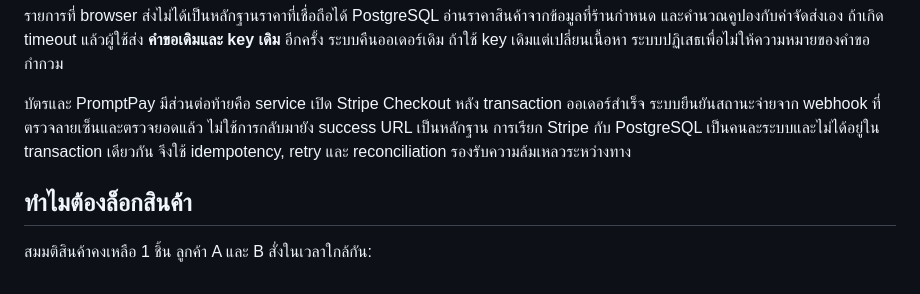
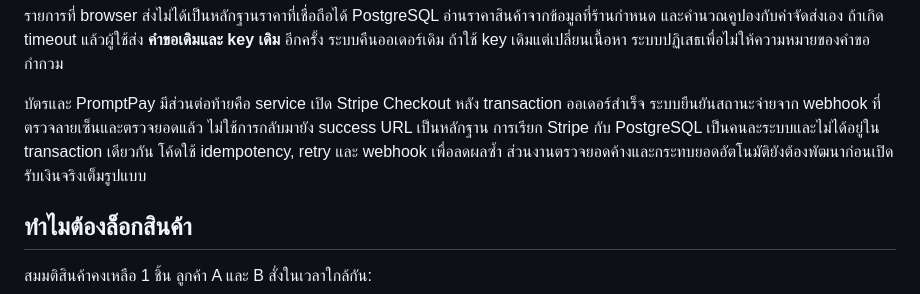
Before and after one commit to wirunIdt/Alyzyus_Project, a Markdown page: docs/ARCHITECTURE.md, the part around the change. Drawn GitHub-style.

```diff
--- a/docs/ARCHITECTURE.md
+++ b/docs/ARCHITECTURE.md
@@ -84,7 +84,7 @@ sequenceDiagram
 
 บัตรและ PromptPay มีส่วนต่อท้ายคือ service เปิด Stripe Checkout หลัง transaction ออเดอร์สำเร็จ
 ระบบยืนยันสถานะจ่ายจาก webhook ที่ตรวจลายเซ็นและตรวจยอดแล้ว ไม่ใช้การกลับมายัง success URL เป็นหลักฐาน
-การเรียก Stripe กับ PostgreSQL เป็นคนละระบบและไม่ได้อยู่ใน transaction เดียวกัน จึงใช้ idempotency, retry และ reconciliation รองรับความล้มเหลวระหว่างทาง
+การเรียก Stripe กับ PostgreSQL เป็นคนละระบบและไม่ได้อยู่ใน transaction เดียวกัน โค้ดใช้ idempotency, retry และ webhook เพื่อลดผลซ้ำ ส่วนงานตรวจยอดค้างและกระทบยอดอัตโนมัติยังต้องพัฒนาก่อนเปิดรับเงินจริงเต็มรูปแบบ
 
 ## ทำไมต้องล็อกสินค้า
 
```
Also changed, not shown: docs/DEMO.md (+2 -1 lines).
